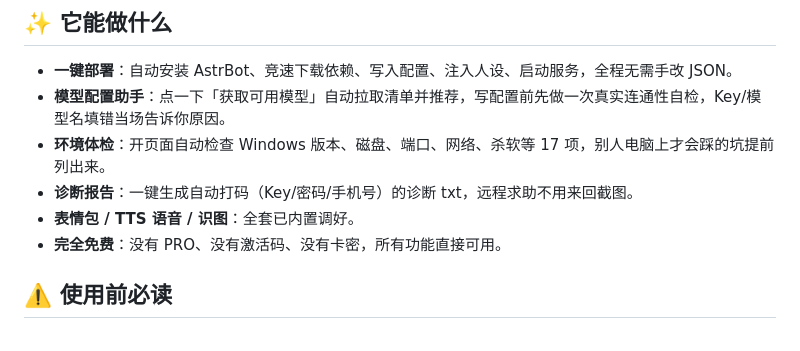
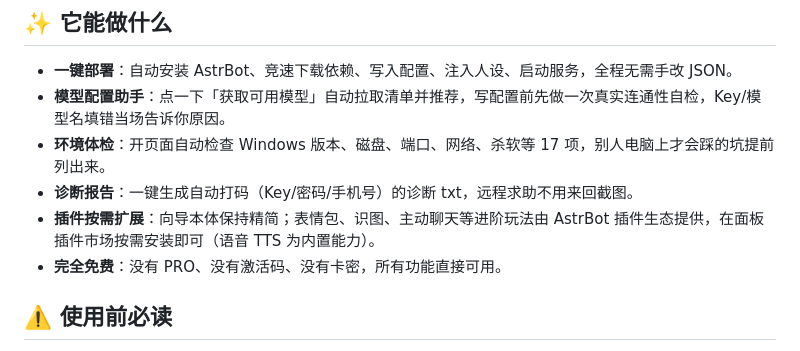
Before and after one commit to IMiss71/dafeiyu-qq-tool, a Markdown page: README.md, the part around the change. GitHub-like rendering.

Commit message:
文档：明确向导本体不预装插件，表情包/识图等由 AstrBot 插件生态按需扩展（语音 TTS 为内置）

```diff
--- a/README.md
+++ b/README.md
@@ -23,7 +23,7 @@
 - **模型配置助手**：点一下「获取可用模型」自动拉取清单并推荐，写配置前先做一次真实连通性自检，Key/模型名填错当场告诉你原因。
 - **环境体检**：开页面自动检查 Windows 版本、磁盘、端口、网络、杀软等 17 项，别人电脑上才会踩的坑提前列出来。
 - **诊断报告**：一键生成自动打码（Key/密码/手机号）的诊断 txt，远程求助不用来回截图。
-- **表情包 / TTS 语音 / 识图**：全套已内置调好。
+- **插件按需扩展**：向导本体保持精简；表情包、识图、主动聊天等进阶玩法由 AstrBot 插件生态提供，在面板插件市场按需安装即可（语音 TTS 为内置能力）。
 - **完全免费**：没有 PRO、没有激活码、没有卡密，所有功能直接可用。
 
 ## ⚠️ 使用前必读
```
Also changed, not shown: docs/常见问题排查.md (+5 -3 lines).
